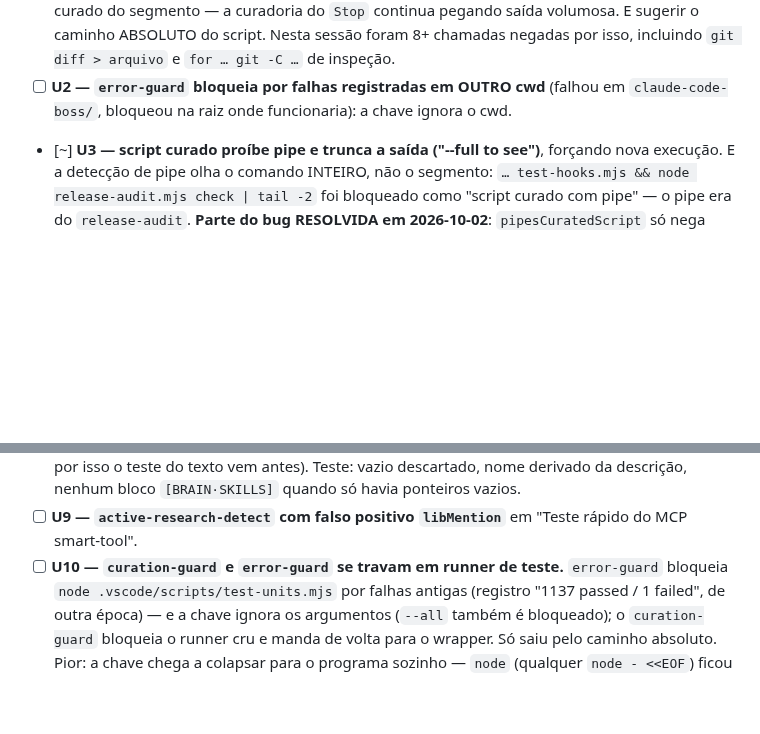
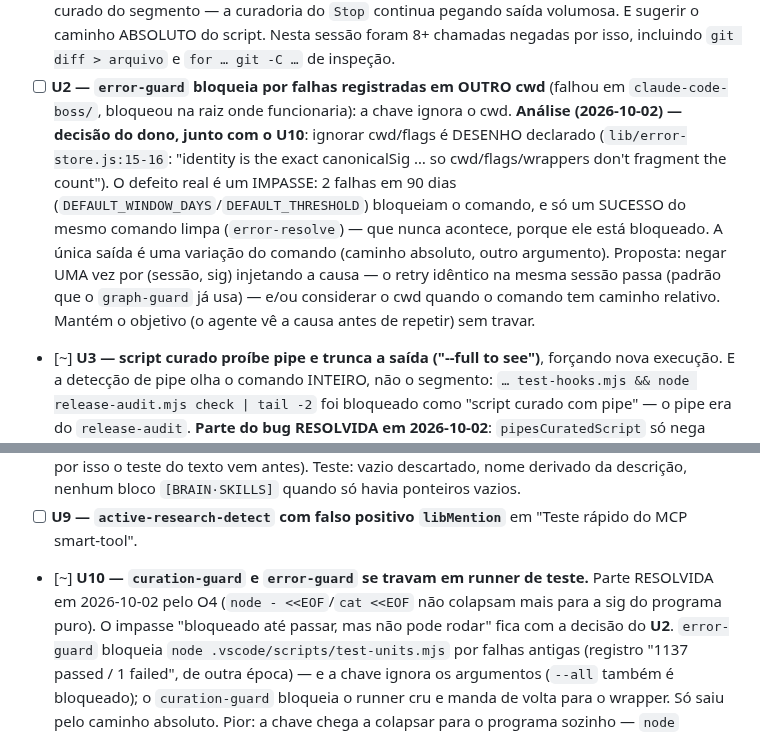
Before and after one commit to AllanSantos-DV/claude-code-plugins, a Markdown page: claude-code-boss/docs/BACKLOG.md, 2 parts joined by grey strips. Drawn GitHub-style; blank space fills up the shorter version.

Commit message:
docs(claude-code-boss): backlog — U2/U10 error-guard self-lock analysis for owner decision
Co-Authored-By: Claude Opus 5.5 (1M context) <noreply@anthropic.com>

```diff
--- a/claude-code-boss/docs/BACKLOG.md
+++ b/claude-code-boss/docs/BACKLOG.md
@@ -191,6 +191,16 @@ imitando o daemon, transcript real de 90 MB): 6 `Stop` simultâneos → 60
   por isso, incluindo `git diff > arquivo` e `for … git -C …` de inspeção.
 - [ ] **U2 — `error-guard` bloqueia por falhas registradas em OUTRO cwd** (falhou em
   `claude-code-boss/`, bloqueou na raiz onde funcionaria): a chave ignora o cwd.
+  **Análise (2026-10-02) — decisão do dono, junto com o U10**: ignorar cwd/flags é
+  DESENHO declarado (`lib/error-store.js:15-16`: "identity is the exact
+  canonicalSig … so cwd/flags/wrappers don't fragment the count"). O defeito real é
+  um IMPASSE: 2 falhas em 90 dias (`DEFAULT_WINDOW_DAYS`/`DEFAULT_THRESHOLD`)
+  bloqueiam o comando, e só um SUCESSO do mesmo comando limpa (`error-resolve`) —
+  que nunca acontece, porque ele está bloqueado. A única saída é uma variação do
+  comando (caminho absoluto, outro argumento). Proposta: negar UMA vez por
+  (sessão, sig) injetando a causa — o retry idêntico na mesma sessão passa (padrão
+  que o `graph-guard` já usa) — e/ou considerar o cwd quando o comando tem caminho
+  relativo. Mantém o objetivo (o agente vê a causa antes de repetir) sem travar.
 - [~] **U3 — script curado proíbe pipe e trunca a saída ("--full to see")**,
   forçando nova execução. E a detecção de pipe olha o comando INTEIRO, não o
   segmento: `… test-hooks.mjs && node release-audit.mjs check | tail -2` foi
@@ -230,7 +240,10 @@ imitando o daemon, transcript real de 90 MB): 6 `Stop` simultâneos → 60
   bloco `[BRAIN·SKILLS]` quando só havia ponteiros vazios.
 - [ ] **U9 — `active-research-detect` com falso positivo `libMention`** em
   "Teste rápido do MCP smart-tool".
-- [ ] **U10 — `curation-guard` e `error-guard` se travam em runner de teste.**
+- [~] **U10 — `curation-guard` e `error-guard` se travam em runner de teste.**
+  Parte RESOLVIDA em 2026-10-02 pelo O4 (`node - <<EOF`/`cat <<EOF` não colapsam
+  mais para a sig do programa puro). O impasse "bloqueado até passar, mas não pode
+  rodar" fica com a decisão do **U2**.
   `error-guard` bloqueia `node .vscode/scripts/test-units.mjs` por falhas antigas
   (registro "1137 passed / 1 failed", de outra época) — e a chave ignora os
   argumentos (`--all` também é bloqueado); o `curation-guard` bloqueia o runner
```
